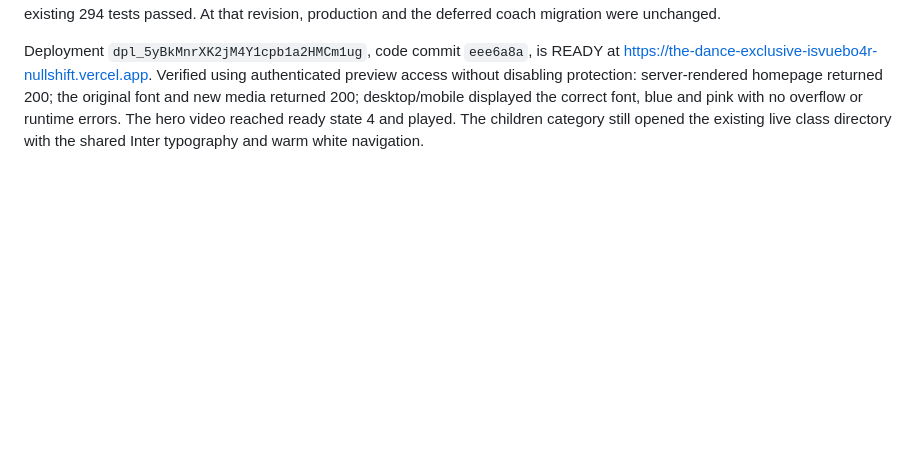
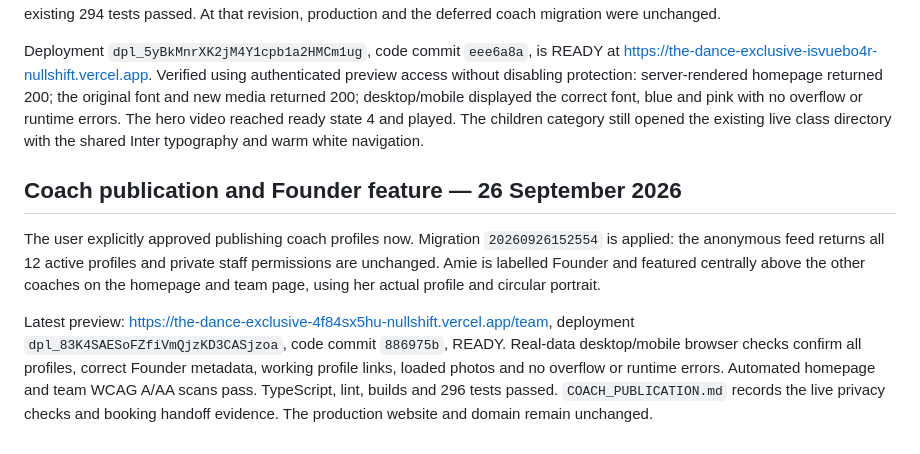
Before and after one commit to louismkenzie-dev/The-dance-exclusive, a Markdown page: docs/WEBSITE_IMPLEMENTATION_PLAN.md, the part around the change. GitHub-like rendering; blank space fills up the shorter version.

```diff
--- a/docs/WEBSITE_IMPLEMENTATION_PLAN.md
+++ b/docs/WEBSITE_IMPLEMENTATION_PLAN.md
@@ -116,3 +116,9 @@ Native, progressive motion adds staggered headline/section entrances, independen
 Pause motion produced zero running animations, zero playing videos and zero hidden entrances. A fresh reduced-motion session made zero MP4 requests and rendered zero videos. With all script requests blocked, initial HTML still showed the heading and live class rows, no entrance content was hidden and no animations ran. TypeScript, changed-file lint, client/server builds and the existing 294 tests passed. At that revision, production and the deferred coach migration were unchanged.
 
 Deployment `dpl_5yBkMnrXK2jM4Y1cpb1a2HMCm1ug`, code commit `eee6a8a`, is READY at https://the-dance-exclusive-isvuebo4r-nullshift.vercel.app. Verified using authenticated preview access without disabling protection: server-rendered homepage returned 200; the original font and new media returned 200; desktop/mobile displayed the correct font, blue and pink with no overflow or runtime errors. The hero video reached ready state 4 and played. The children category still opened the existing live class directory with the shared Inter typography and warm white navigation.
+
+## Coach publication and Founder feature — 26 September 2026
+
+The user explicitly approved publishing coach profiles now. Migration `20260926152554` is applied: the anonymous feed returns all 12 active profiles and private staff permissions are unchanged. Amie is labelled Founder and featured centrally above the other coaches on the homepage and team page, using her actual profile and circular portrait.
+
+Latest preview: https://the-dance-exclusive-4f84sx5hu-nullshift.vercel.app/team, deployment `dpl_83K4SAESoFZfiVmQjzKD3CASjzoa`, code commit `886975b`, READY. Real-data desktop/mobile browser checks confirm all profiles, correct Founder metadata, working profile links, loaded photos and no overflow or runtime errors. Automated homepage and team WCAG A/AA scans pass. TypeScript, lint, builds and 296 tests passed. `COACH_PUBLICATION.md` records the live privacy checks and booking handoff evidence. The production website and domain remain unchanged.
```
Also changed, not shown: docs/COACH_PUBLICATION.md (+12 -2 lines).
